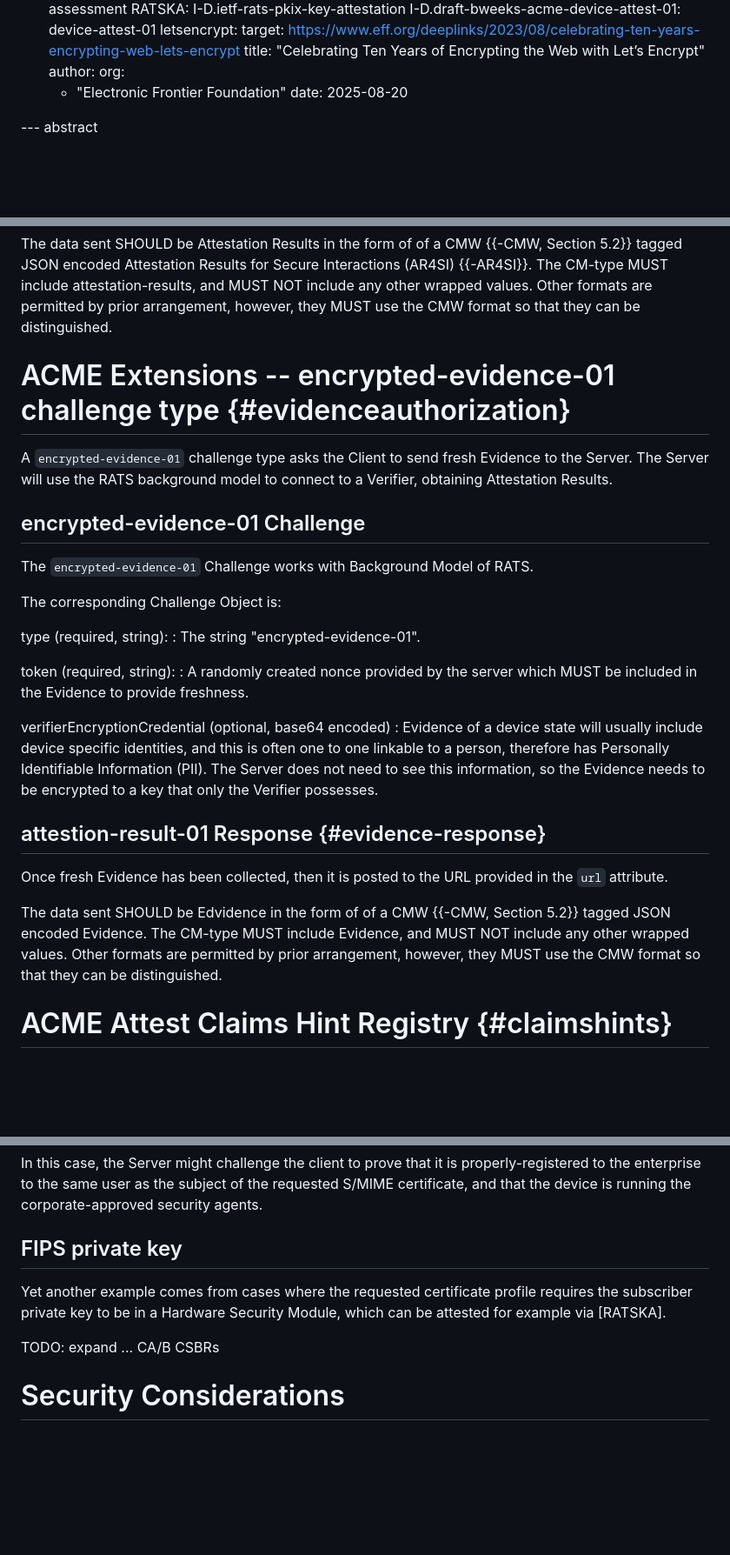
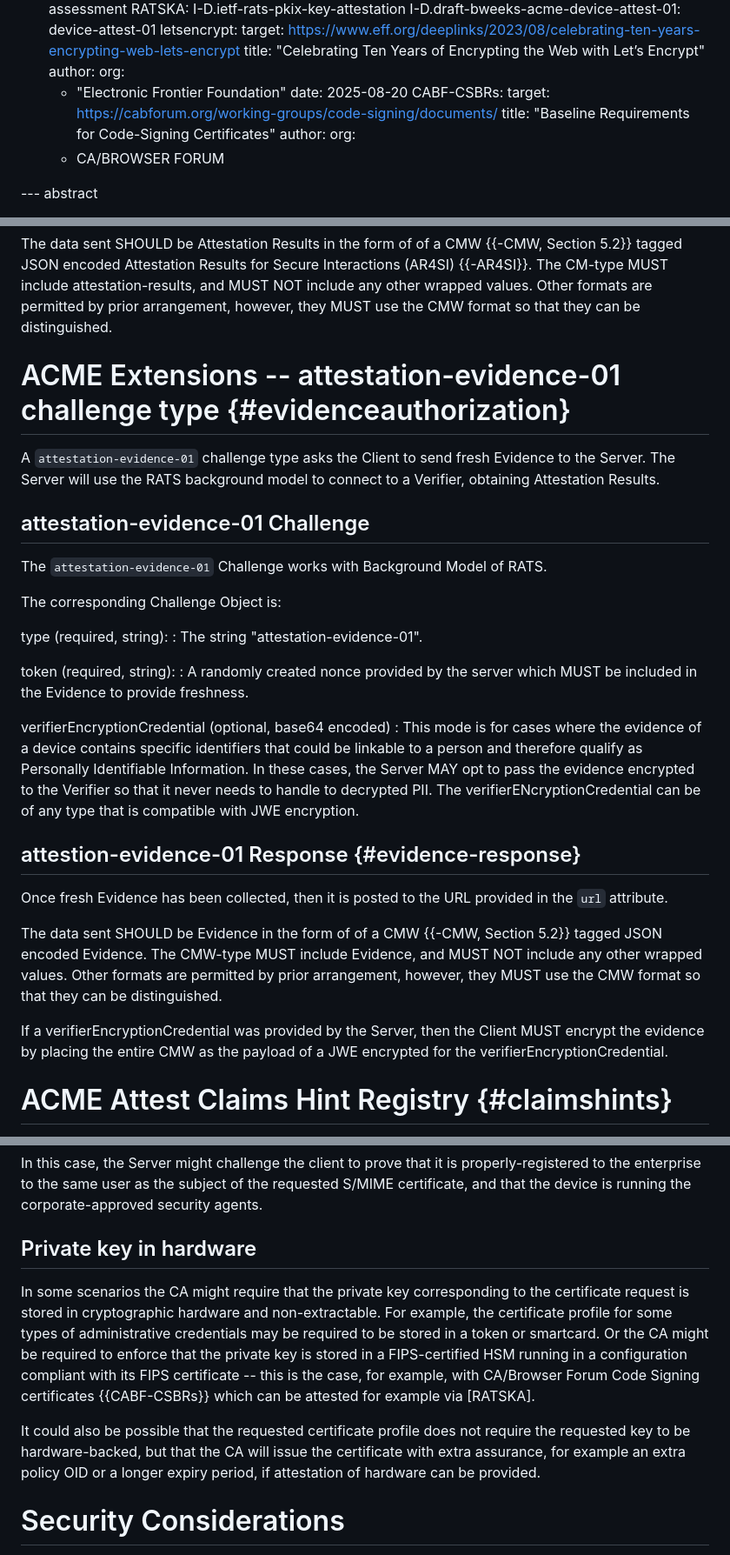
Before and after one commit to liuchunchi/draft-liu-acme-rats, a Markdown page: draft-liu-acme-rats.md, 3 parts joined by grey strips. Shown at 87% size. Drawn GitHub-style; blank space fills up the shorter version.

Commit message:
Made the encrypted evidence optional

```diff
--- a/draft-liu-acme-rats.md
+++ b/draft-liu-acme-rats.md
@@ -50,6 +50,12 @@ informative:
       org:
       - "Electronic Frontier Foundation"
     date: 2025-08-20
+  CABF-CSBRs:
+    target: https://cabforum.org/working-groups/code-signing/documents/
+    title: "Baseline Requirements for Code-Signing Certificates"
+    author:
+      org:
+      - CA/BROWSER FORUM
 
 --- abstract
 
@@ -320,33 +326,36 @@ The data sent SHOULD be Attestation Results in the form of of a CMW {{-CMW, Sect
 The CM-type MUST include attestation-results, and MUST NOT include any other wrapped values.
 Other formats are permitted by prior arrangement, however, they MUST use the CMW format so that they can be distinguished.
 
-# ACME Extensions -- encrypted-evidence-01 challenge type {#evidenceauthorization}
+# ACME Extensions -- attestation-evidence-01 challenge type {#evidenceauthorization}
 
-A `encrypted-evidence-01` challenge type asks the Client to send fresh Evidence to the Server.
+A `attestation-evidence-01` challenge type asks the Client to send fresh Evidence to the Server.
 The Server will use the RATS background model to connect to a Verifier, obtaining Attestation Results.
 
-## encrypted-evidence-01 Challenge
+## attestation-evidence-01 Challenge
 
-The `encrypted-evidence-01` Challenge works with Background Model of RATS.
+The `attestation-evidence-01` Challenge works with Background Model of RATS.
 
 The corresponding Challenge Object is:
 
 type (required, string):
-: The string "encrypted-evidence-01".
+: The string "attestation-evidence-01".
 
 token (required, string):
 : A randomly created nonce provided by the server which MUST be included in the Evidence to provide freshness.
 
 verifierEncryptionCredential (optional, base64 encoded)
-: Evidence of a device state will usually include device specific identities, and this is often one to one linkable to a person, therefore has Personally Identifiable Information (PII).  The Server does not need to see this information, so the Evidence needs to be encrypted to a key that only the Verifier possesses.
+: This mode is for cases where the evidence of a device contains specific identifiers that could be linkable to a person and therefore qualify as Personally Identifiable Information. In these cases, the Server MAY opt to pass the evidence encrypted to the Verifier so that it never needs to handle to decrypted PII. The verifierENcryptionCredential can be of any type that is compatible with JWE encryption.
 
-## attestion-result-01 Response {#evidence-response}
+## attestion-evidence-01 Response {#evidence-response}
 
 Once fresh Evidence has been collected, then it is posted to the URL provided in the `url` attribute.
 
-The data sent SHOULD be Edvidence in the form of of a CMW {{-CMW, Section 5.2}} tagged JSON encoded Evidence.
-The CM-type MUST include Evidence, and MUST NOT include any other wrapped values.
+The data sent SHOULD be Evidence in the form of of a CMW {{-CMW, Section 5.2}} tagged JSON encoded Evidence.
+The CMW-type MUST include Evidence, and MUST NOT include any other wrapped values.
 Other formats are permitted by prior arrangement, however, they MUST use the CMW format so that they can be distinguished.
+
+If a verifierEncryptionCredential was provided by the Server, then the Client MUST encrypt the evidence by placing the entire CMW as the payload of a JWE encrypted for the verifierEncryptionCredential.
+
 
 # ACME Attest Claims Hint Registry {#claimshints}
 
@@ -395,11 +404,12 @@ Another example is issuing S/MIME certificates to BYOD devices only if they can
 In this case, the Server might challenge the client to prove that it is properly-registered to the enterprise to the same user as the subject of the requested S/MIME certificate, and that the device is running the corporate-approved security agents.
 
 
-## FIPS private key
+## Private key in hardware
 
-Yet another example comes from cases where the requested certificate profile requires the subscriber private key to be in a Hardware Security Module, which can be attested for example via [RATSKA].
+In some scenarios the CA might require that the private key corresponding to the certificate request is stored in cryptographic hardware and non-extractable. For example, the certificate profile for some types of administrative credentials may be required to be stored in a token or smartcard. Or the CA might be required to enforce that the private key is stored in a FIPS-certified HSM running in a configuration compliant with its FIPS certificate -- this is the case, for example, with CA/Browser Forum Code Signing certificates {{CABF-CSBRs}} which can be attested for example via [RATSKA].
 
-TODO: expand ... CA/B CSBRs
+It could also be possible that the requested certificate profile does not require the requested key to be hardware-backed, but that the CA will issue the certificate with extra assurance, for example an extra policy OID or a longer expiry period, if attestation of hardware can be provided.
+
 
 # Security Considerations
 
```
